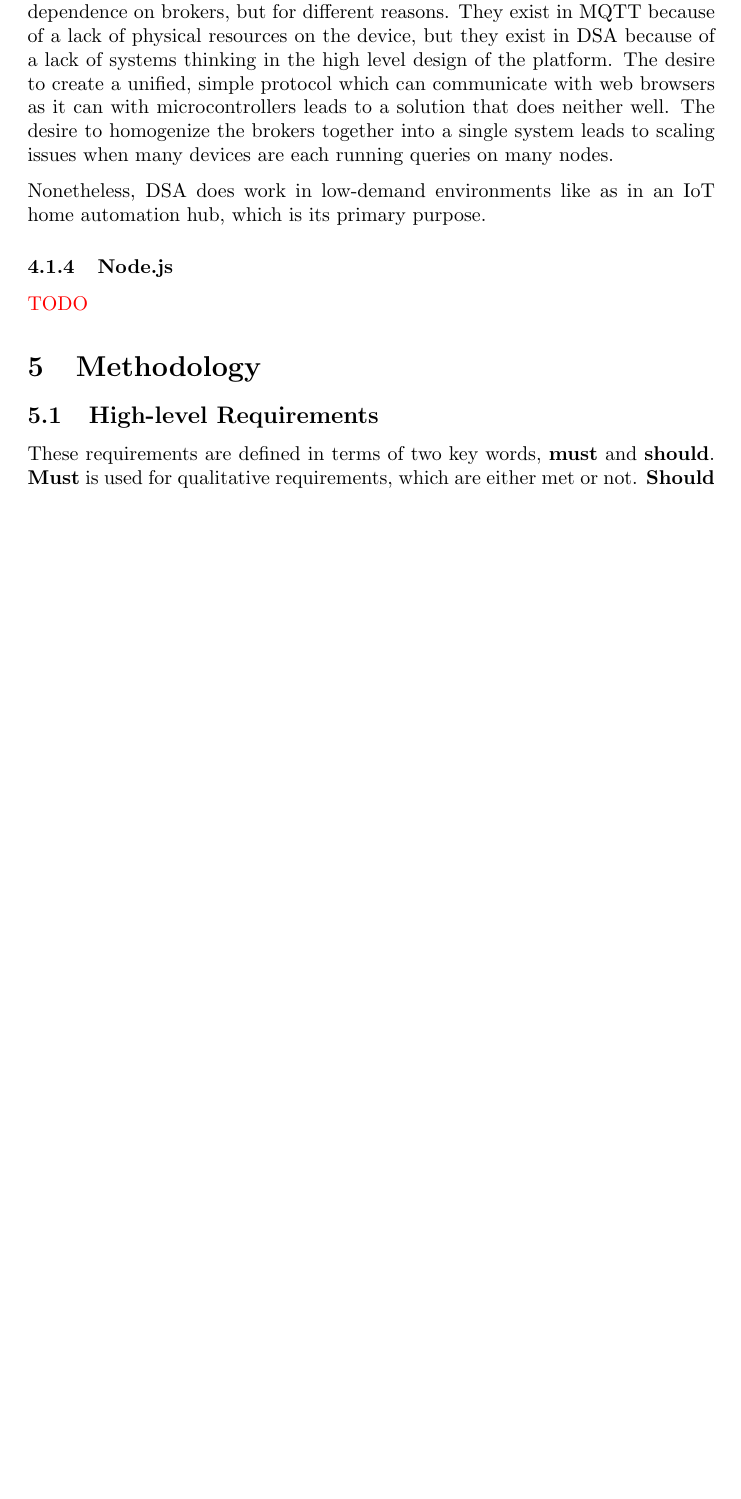
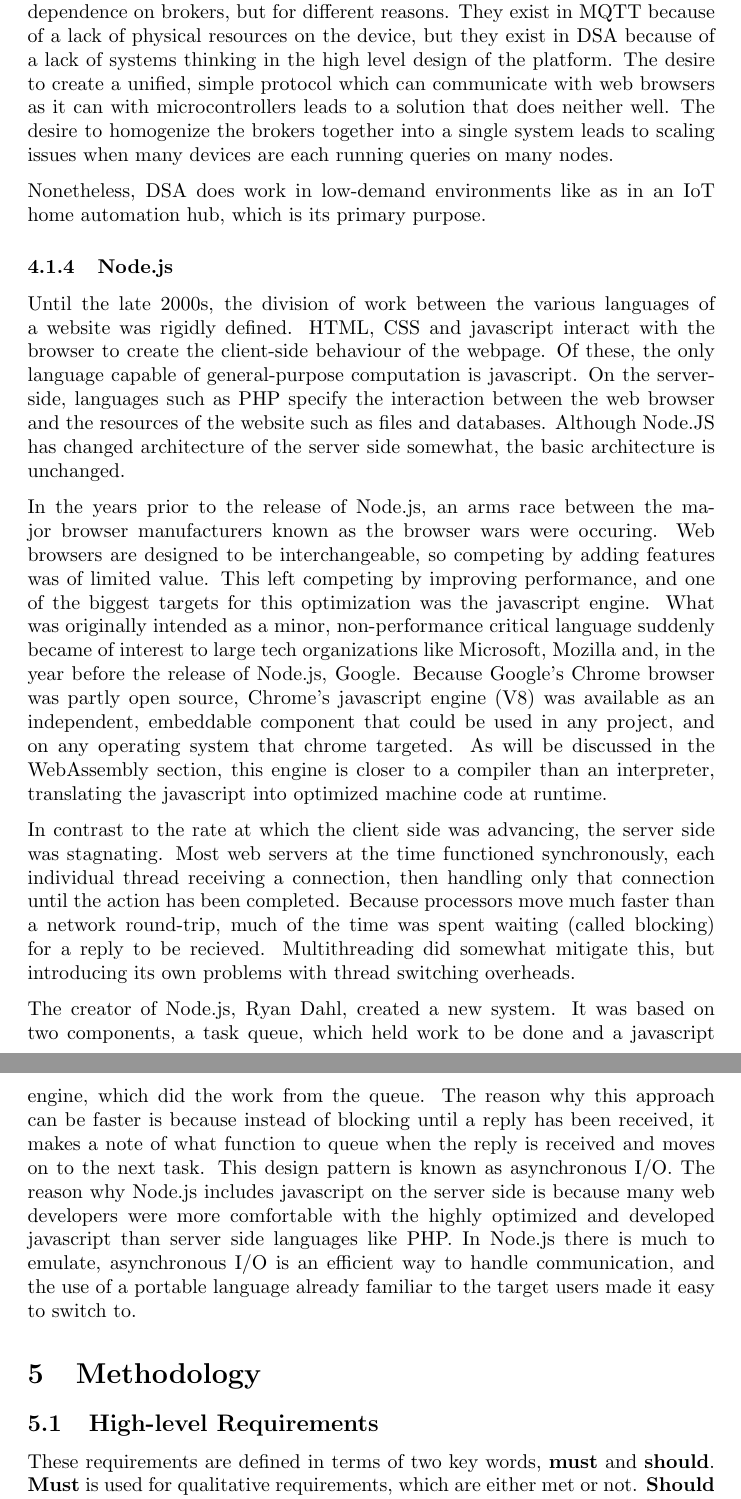
Before and after one commit to Threadnaught/Nihilo-ESP32, a LaTeX document (diss/diss.tex): part of page 6 of 24 before the commit and two parts of pages 6 and 7 of 25 after it, the two joined at a grey line, cut so that both start at the same text, the shorter picture padded with empty space. Compiled offline with pdfLaTeX.

Commit message:
nodejs section

```diff
--- a/diss/diss.tex
+++ b/diss/diss.tex
@@ -91,7 +91,13 @@ Nonetheless, DSA does work in low-demand environments like as in an IoT home aut
 
 \subsubsection{Node.js}
 
-\textcolor{red}{TODO}
+Until the late 2000s, the division of work between the various languages of a website was rigidly defined. HTML, CSS and javascript interact with the browser to create the client-side behaviour of the webpage. Of these, the only language capable of general-purpose computation is javascript. On the server-side, languages such as PHP specify the interaction between the web browser and the resources of the website such as files and databases. Although Node.JS has changed architecture of the server side somewhat, the basic architecture is unchanged.
+
+In the years prior to the release of Node.js, an arms race between the major browser manufacturers known as the browser wars were occuring. Web browsers are designed to be interchangeable, so competing by adding features was of limited value. This left competing by improving performance, and one of the biggest targets for this optimization was the javascript engine. What was originally intended as a minor, non-performance critical language suddenly became of interest to large tech organizations like Microsoft, Mozilla and, in the year before the release of Node.js, Google. Because Google's Chrome browser was partly open source, Chrome's javascript engine (V8) was available as an independent, embeddable component that could be used in any project, and on any operating system that chrome targeted. As will be discussed in the WebAssembly section, this engine is closer to a compiler than an interpreter, translating the javascript into optimized machine code at runtime.
+
+In contrast to the rate at which the client side was advancing, the server side was stagnating. Most web servers at the time functioned synchronously, each individual thread receiving a connection, then handling only that connection until the action has been completed. Because processors move much faster than a network round-trip, much of the time was spent waiting (called blocking) for a reply to be recieved. Multithreading did somewhat mitigate this, but introducing its own problems with thread switching overheads.
+
+The creator of Node.js, Ryan Dahl, created a new system. It was based on two components, a task queue, which held work to be done and a javascript engine, which did the work from the queue. The reason why this approach can be faster is because instead of blocking until a reply has been received, it makes a note of what function to queue when the reply is received and moves on to the next task. This design pattern is known as asynchronous I/O. The reason why Node.js includes javascript on the server side is because many web developers were more comfortable with the highly optimized and developed javascript than server side languages like PHP. In Node.js there is much to emulate, asynchronous I/O is an efficient way to handle communication, and the use of a portable language already familiar to the target users made it easy to switch to.
 
 \section{Methodology}
 \subsection{High-level Requirements}
```
